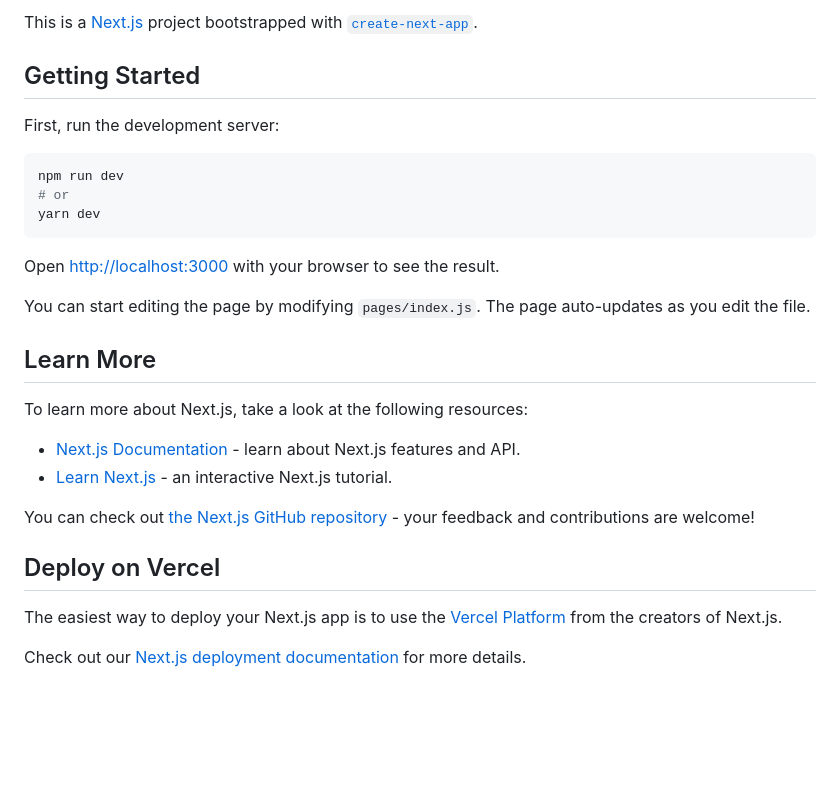
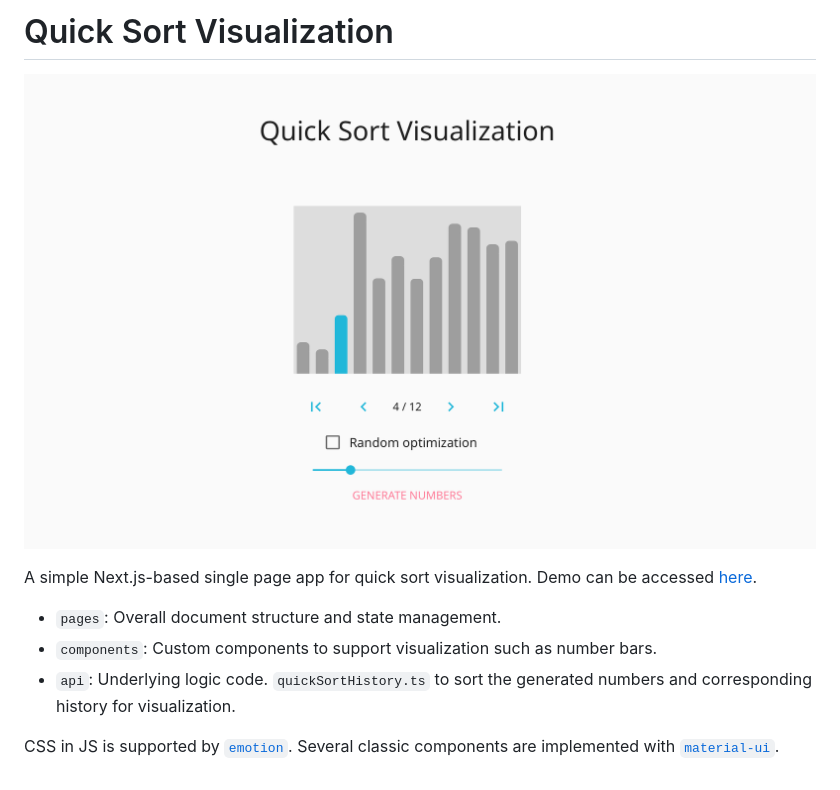
Before and after one commit to frothywater/quick-sort-visualize, a Markdown page: README.md, the part around the change. Rendered like a GitHub page; pictures changed too: asset/screenshot.png (added); blank space fills up the shorter version.

````diff
--- a/README.md
+++ b/README.md
@@ -1,30 +1,11 @@
-This is a [Next.js](https://nextjs.org/) project bootstrapped with [`create-next-app`](https://github.com/vercel/next.js/tree/canary/packages/create-next-app).
+# Quick Sort Visualization
 
-## Getting Started
+![Screenshot](asset/screenshot.png)
 
-First, run the development server:
+A simple Next.js-based single page app for quick sort visualization. Demo can be accessed [here](https://quick-sort-visualize.now.sh).
 
-```bash
-npm run dev
-# or
-yarn dev
-```
+- `pages`: Overall document structure and state management.
+- `components`: Custom components to support visualization such as number bars.
+- `api`: Underlying logic code. `quickSortHistory.ts` to sort the generated numbers and corresponding history for visualization.
 
-Open [http://localhost:3000](http://localhost:3000) with your browser to see the result.
-
-You can start editing the page by modifying `pages/index.js`. The page auto-updates as you edit the file.
-
-## Learn More
-
-To learn more about Next.js, take a look at the following resources:
-
-- [Next.js Documentation](https://nextjs.org/docs) - learn about Next.js features and API.
-- [Learn Next.js](https://nextjs.org/learn) - an interactive Next.js tutorial.
-
-You can check out [the Next.js GitHub repository](https://github.com/vercel/next.js/) - your feedback and contributions are welcome!
-
-## Deploy on Vercel
-
-The easiest way to deploy your Next.js app is to use the [Vercel Platform](https://vercel.com/import?utm_medium=default-template&filter=next.js&utm_source=create-next-app&utm_campaign=create-next-app-readme) from the creators of Next.js.
-
-Check out our [Next.js deployment documentation](https://nextjs.org/docs/deployment) for more details.
+CSS in JS is supported by [`emotion`](https://emotion.sh/docs/introduction). Several classic components are implemented with [`material-ui`](https://mui.com/material-ui).
````
